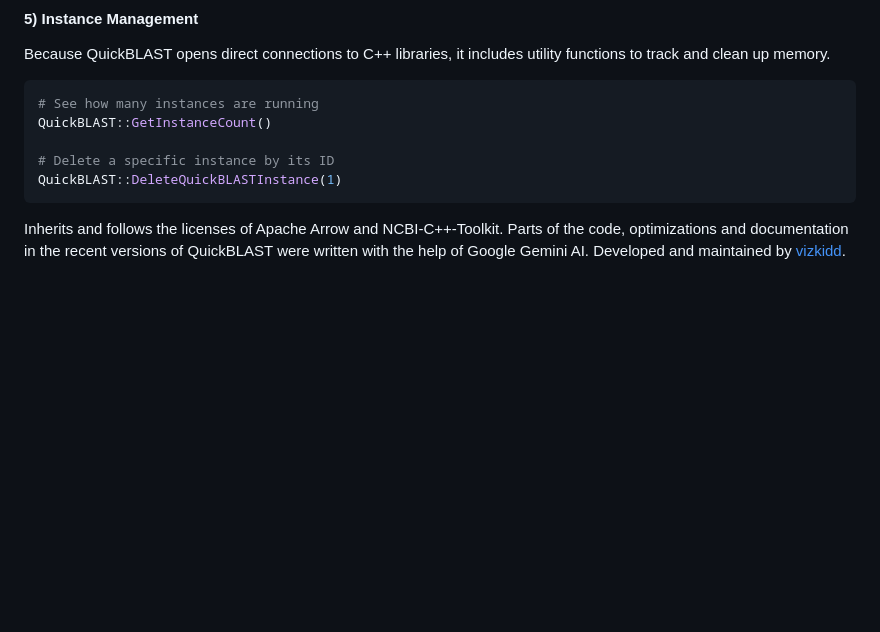
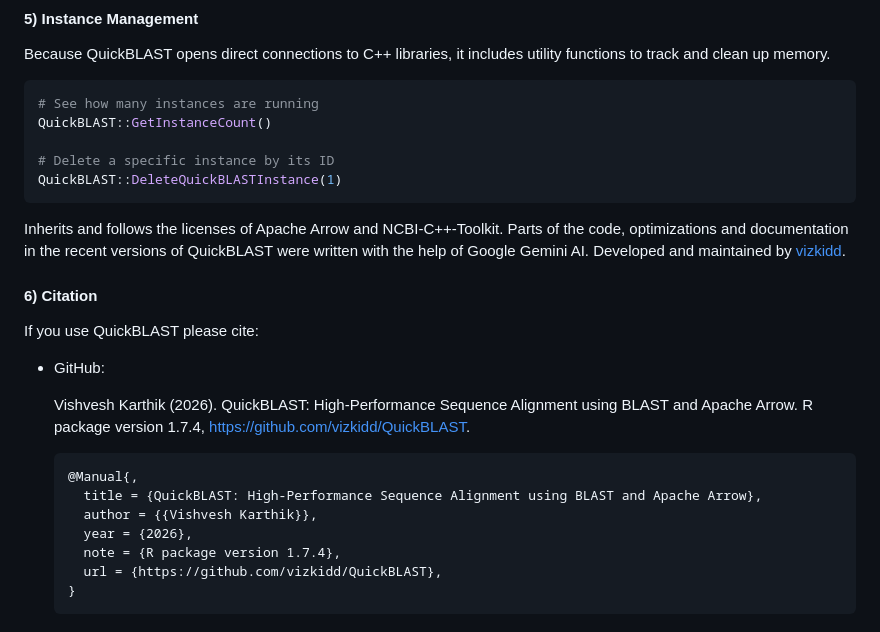
Before and after one commit to vizkidd/QuickBLAST, a Markdown page: README.md, the part around the change. GitHub-like rendering; blank space fills up the shorter version.

Commit message:
Updating NEWS and README

````diff
--- a/README.md
+++ b/README.md
@@ -147,6 +147,22 @@ QuickBLAST::GetInstanceCount()
 QuickBLAST::DeleteQuickBLASTInstance(1)
 ```
 
-Inherits and follows the licenses of Apache Arrow and NCBI-C++-Toolkit.
-Parts of the code, optimizations and documentation in the recent versions of QuickBLAST were written with the help of Google Gemini AI.
-Developed and maintained by [vizkidd](https://github.com/vizkidd/QuickBLAST).
+Inherits and follows the licenses of Apache Arrow and NCBI-C++-Toolkit. Parts of the code, optimizations and documentation in the recent versions of QuickBLAST were written with the help of Google Gemini AI. Developed and maintained by [vizkidd](https://github.com/vizkidd/QuickBLAST).
+
+#### 6) Citation
+
+If you use QuickBLAST please cite:
+
+-   GitHub:
+
+    Vishvesh Karthik (2026). QuickBLAST: High-Performance Sequence Alignment using BLAST and Apache Arrow. R package version 1.7.4, <https://github.com/vizkidd/QuickBLAST>.
+
+    ```
+    @Manual{,
+      title = {QuickBLAST: High-Performance Sequence Alignment using BLAST and Apache Arrow},
+      author = {{Vishvesh Karthik}},
+      year = {2026},
+      note = {R package version 1.7.4},
+      url = {https://github.com/vizkidd/QuickBLAST},
+    }
+    ```
````
Also changed, not shown: NEWS.md (+2 -0 lines).
